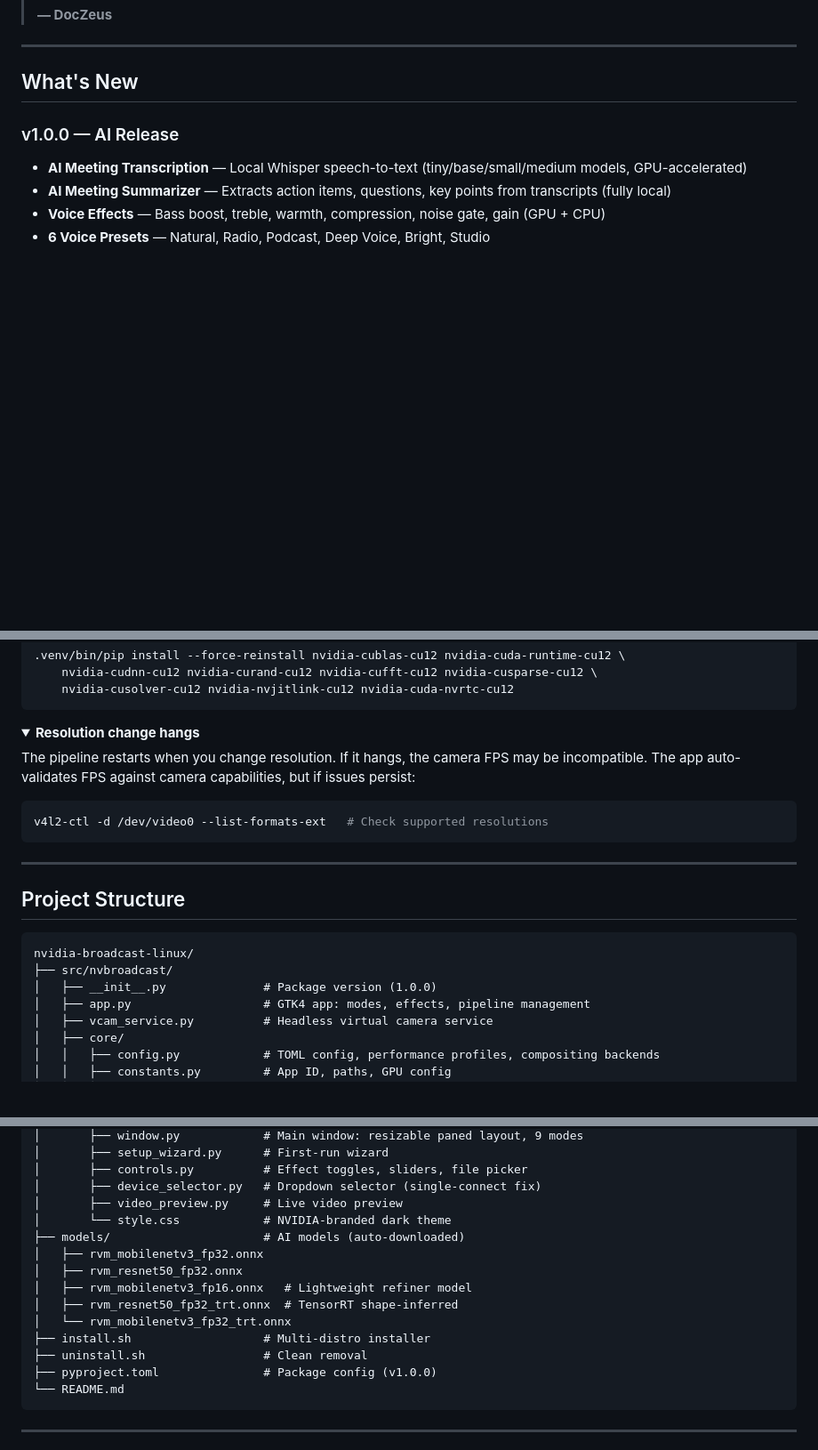
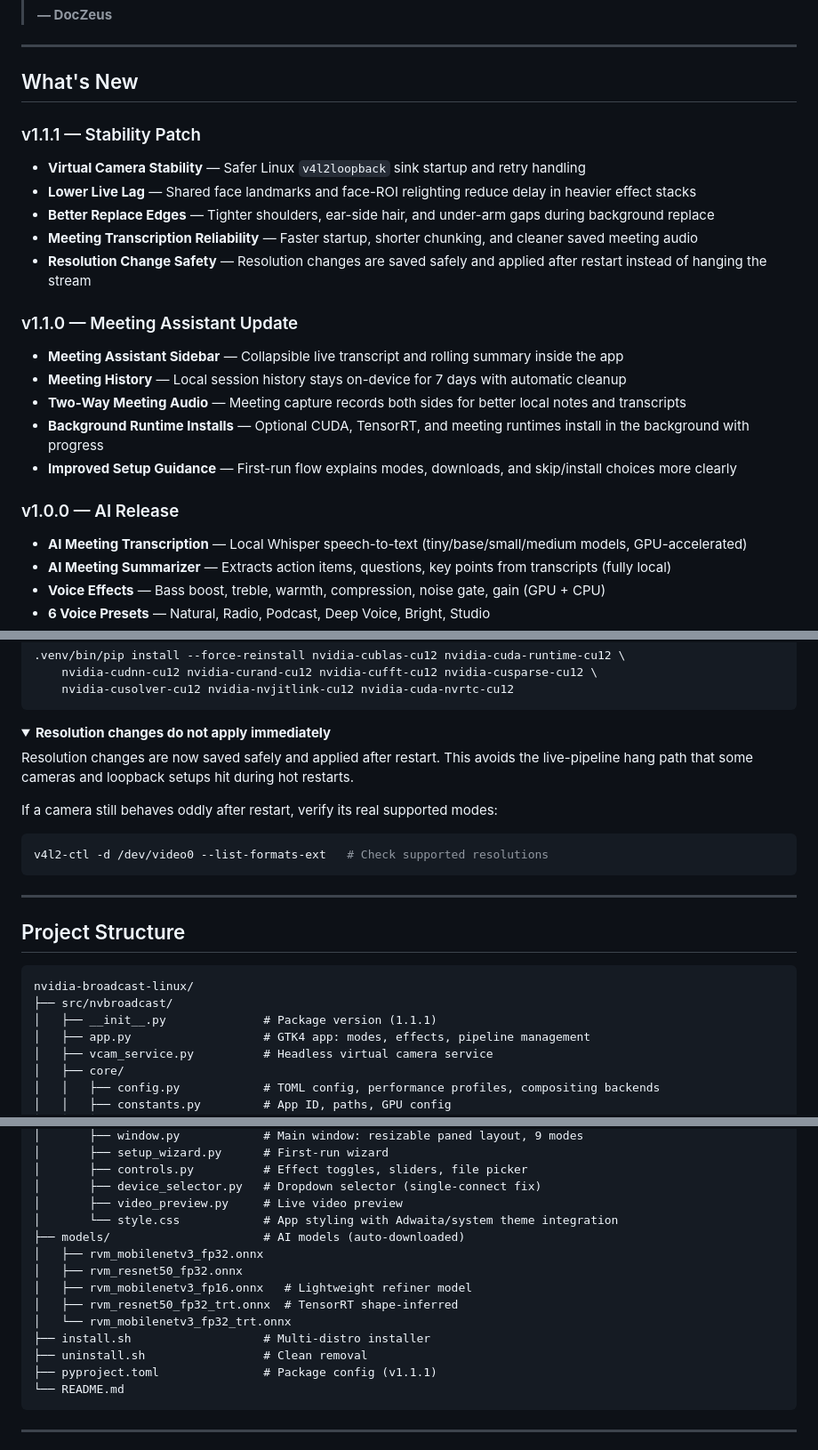
Before and after one commit to Hkshoonya/nvidia-broadcast-linux, a Markdown page: README.md, 3 parts joined by grey strips. Shown at 89% size. Drawn GitHub-style; folded sections open; blank space fills up the shorter version.

Commit message:
Update README for 1.1.1 patch

````diff
--- a/README.md
+++ b/README.md
@@ -41,6 +41,22 @@ I built this because I believe Linux users deserve the same broadcast-quality ex
 ---
 
 ## What's New
+
+### v1.1.1 — Stability Patch
+
+- **Virtual Camera Stability** — Safer Linux `v4l2loopback` sink startup and retry handling
+- **Lower Live Lag** — Shared face landmarks and face-ROI relighting reduce delay in heavier effect stacks
+- **Better Replace Edges** — Tighter shoulders, ear-side hair, and under-arm gaps during background replace
+- **Meeting Transcription Reliability** — Faster startup, shorter chunking, and cleaner saved meeting audio
+- **Resolution Change Safety** — Resolution changes are saved safely and applied after restart instead of hanging the stream
+
+### v1.1.0 — Meeting Assistant Update
+
+- **Meeting Assistant Sidebar** — Collapsible live transcript and rolling summary inside the app
+- **Meeting History** — Local session history stays on-device for 7 days with automatic cleanup
+- **Two-Way Meeting Audio** — Meeting capture records both sides for better local notes and transcripts
+- **Background Runtime Installs** — Optional CUDA, TensorRT, and meeting runtimes install in the background with progress
+- **Improved Setup Guidance** — First-run flow explains modes, downloads, and skip/install choices more clearly
 
 ### v1.0.0 — AI Release
 
@@ -477,9 +494,11 @@ Reinstall CUDA runtime libraries:
 </details>
 
 <details>
-<summary><strong>Resolution change hangs</strong></summary>
+<summary><strong>Resolution changes do not apply immediately</strong></summary>
 
-The pipeline restarts when you change resolution. If it hangs, the camera FPS may be incompatible. The app auto-validates FPS against camera capabilities, but if issues persist:
+Resolution changes are now saved safely and applied after restart. This avoids the live-pipeline hang path that some cameras and loopback setups hit during hot restarts.
+
+If a camera still behaves oddly after restart, verify its real supported modes:
 ```bash
 v4l2-ctl -d /dev/video0 --list-formats-ext   # Check supported resolutions
 ```
@@ -493,7 +512,7 @@ v4l2-ctl -d /dev/video0 --list-formats-ext   # Check supported resolutions
 ```
 nvidia-broadcast-linux/
 ├── src/nvbroadcast/
-│   ├── __init__.py              # Package version (1.0.0)
+│   ├── __init__.py              # Package version (1.1.1)
 │   ├── app.py                   # GTK4 app: modes, effects, pipeline management
 │   ├── vcam_service.py          # Headless virtual camera service
 │   ├── core/
@@ -517,7 +536,7 @@ nvidia-broadcast-linux/
 │       ├── controls.py          # Effect toggles, sliders, file picker
 │       ├── device_selector.py   # Dropdown selector (single-connect fix)
 │       ├── video_preview.py     # Live video preview
-│       └── style.css            # NVIDIA-branded dark theme
+│       └── style.css            # App styling with Adwaita/system theme integration
 ├── models/                      # AI models (auto-downloaded)
 │   ├── rvm_mobilenetv3_fp32.onnx
 │   ├── rvm_resnet50_fp32.onnx
@@ -526,7 +545,7 @@ nvidia-broadcast-linux/
 │   └── rvm_mobilenetv3_fp32_trt.onnx
 ├── install.sh                   # Multi-distro installer
 ├── uninstall.sh                 # Clean removal
-├── pyproject.toml               # Package config (v1.0.0)
+├── pyproject.toml               # Package config (v1.1.1)
 └── README.md
 ```
 
````
Also changed, not shown: other parts of README.md (+4 -2 lines).
